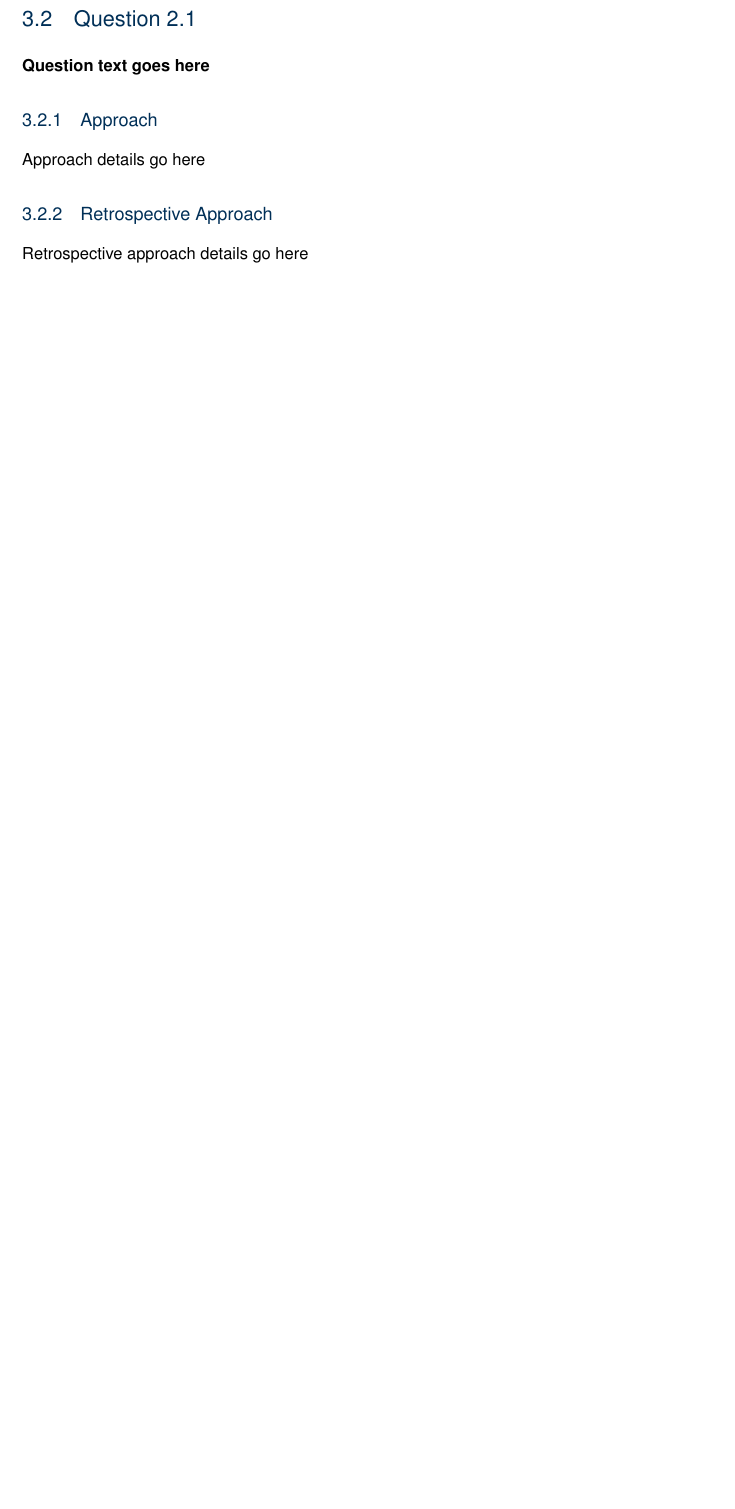
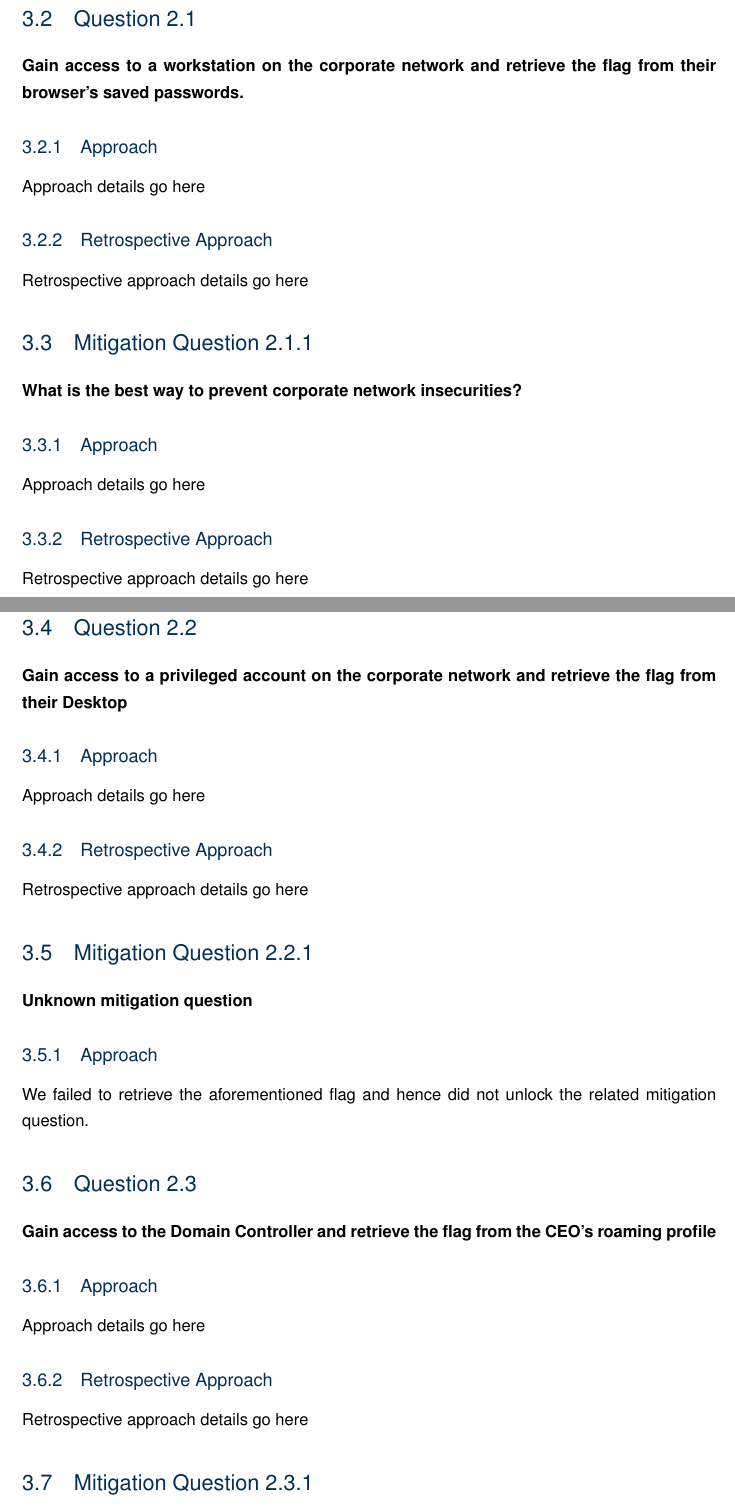
Before and after one commit to roganartu/coms4507-ass2, a LaTeX book (report.tex, which reads question2.tex): part of page 11 of 16 before the commit and two parts of pages 11 and 12 of 17 after it, the two joined at a grey line, cut so that both start at the same text, the shorter picture padded with empty space. Compiled offline with pdfLaTeX.

Commit message:
Added Corporate Network Pentest section questions

```diff
--- a/question2.tex
+++ b/question2.tex
@@ -4,8 +4,40 @@
 Prep goes here
 
 \section{Question 2.1}
-\textbf{Question text goes here}
+\textbf{Gain access to a workstation on the corporate network and retrieve the
+flag from their browser's saved passwords.}
 \subsection{Approach}
 Approach details go here
 \subsection{Retrospective Approach}
 Retrospective approach details go here
+
+\section{Mitigation Question 2.1.1}
+\textbf{What is the best way to prevent corporate network insecurities?}
+\subsection{Approach}
+Approach details go here
+\subsection{Retrospective Approach}
+Retrospective approach details go here
+
+\section{Question 2.2}
+\textbf{Gain access to a privileged account on the corporate network and
+retrieve the flag from their Desktop}
+\subsection{Approach}
+Approach details go here
+\subsection{Retrospective Approach}
+Retrospective approach details go here
+
+\section{Mitigation Question 2.2.1}
+\textbf{Unknown mitigation question}
+\subsection{Approach}
+We failed to retrieve the aforementioned flag and hence did not unlock the
+related mitigation question.
+
+\section{Question 2.3}
+\textbf{Gain access to the Domain Controller and retrieve the flag from the
+CEO's roaming profile}
+\subsection{Approach}
+Approach details go here
+\subsection{Retrospective Approach}
+Retrospective approach details go here
+
+\section{Mitigation Question 2.3.1}
```
Also changed, not shown: question2.tex (4 more changed lines).
